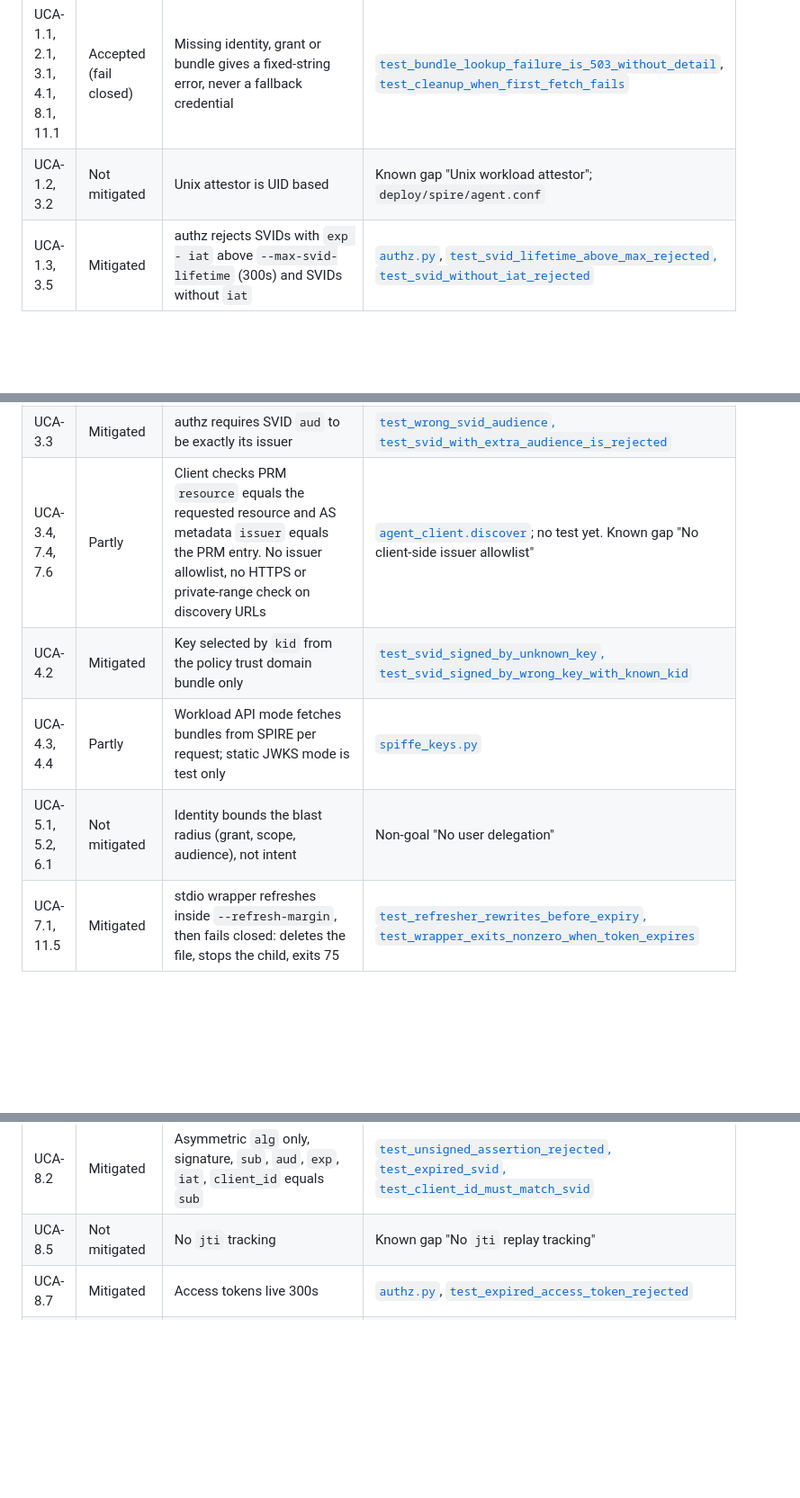
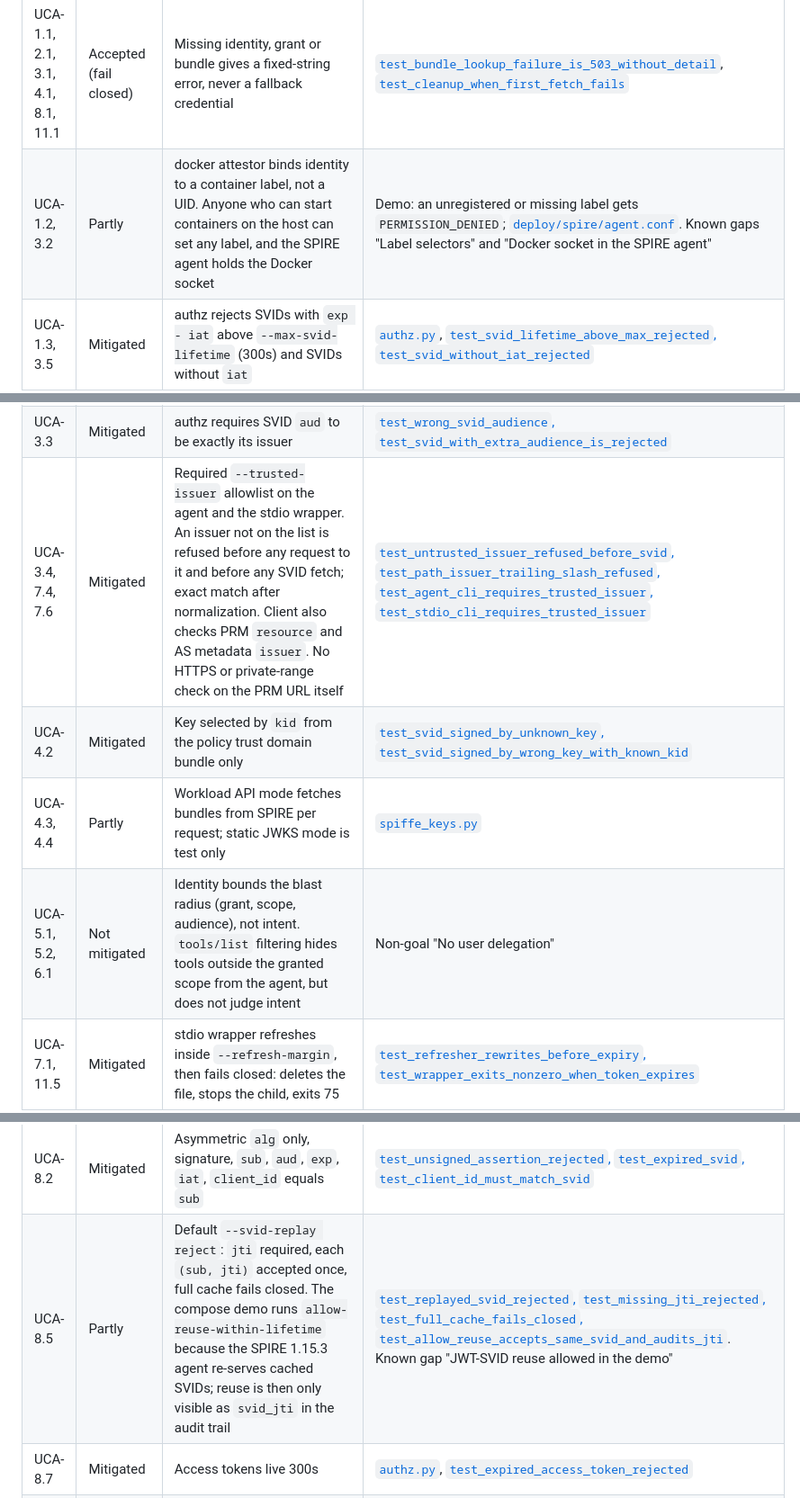
Before and after one commit to tanya-ok/mcp-svid-auth, a Markdown page: docs/threat-model.md, 3 parts joined by grey strips. Shown at 90% size. GitHub-like rendering; blank space fills up the shorter version.

```diff
--- a/docs/threat-model.md
+++ b/docs/threat-model.md
@@ -140,23 +140,23 @@ Links go to the source on `main`. "Not mitigated" names the matching non-goal or
 | UCA | Status | Mechanism | Evidence |
 |---|---|---|---|
 | UCA-1.1, 2.1, 3.1, 4.1, 8.1, 11.1 | Accepted (fail closed) | Missing identity, grant or bundle gives a fixed-string error, never a fallback credential | [`test_bundle_lookup_failure_is_503_without_detail`](https://github.com/tanya-ok/mcp-svid-auth/blob/main/tests/test_authz_hardening.py), [`test_cleanup_when_first_fetch_fails`](https://github.com/tanya-ok/mcp-svid-auth/blob/main/tests/test_stdio_wrapper.py) |
-| UCA-1.2, 3.2 | Not mitigated | Unix attestor is UID based | Known gap "Unix workload attestor"; `deploy/spire/agent.conf` |
+| UCA-1.2, 3.2 | Partly | docker attestor binds identity to a container label, not a UID. Anyone who can start containers on the host can set any label, and the SPIRE agent holds the Docker socket | Demo: an unregistered or missing label gets `PERMISSION_DENIED`; [`deploy/spire/agent.conf`](https://github.com/tanya-ok/mcp-svid-auth/blob/main/deploy/spire/agent.conf). Known gaps "Label selectors" and "Docker socket in the SPIRE agent" |
 | UCA-1.3, 3.5 | Mitigated | authz rejects SVIDs with `exp - iat` above `--max-svid-lifetime` (300s) and SVIDs without `iat` | [`authz.py`](https://github.com/tanya-ok/mcp-svid-auth/blob/main/src/mcp_svid_auth/authz.py), [`test_svid_lifetime_above_max_rejected`, `test_svid_without_iat_rejected`](https://github.com/tanya-ok/mcp-svid-auth/blob/main/tests/test_authz_hardening.py) |
 | UCA-1.4, 1.5, 2.5 | Not mitigated | Operator process. Entries and policy have no review or expiry flow | Known gap "Over-broad access: policy is a local file" |
 | UCA-2.2 | Partly | Per SPIFFE ID, per resource, per scope allowlist. Breadth is the operator's choice | [`policy.py`](https://github.com/tanya-ok/mcp-svid-auth/blob/main/src/mcp_svid_auth/policy.py), [`test_resource_not_allowed_for_client`](https://github.com/tanya-ok/mcp-svid-auth/blob/main/tests/test_authz.py) |
 | UCA-2.3 | Mitigated | Trust domain pinned in policy; SPIFFE ID must be allowlisted | [`test_foreign_trust_domain`, `test_spiffe_id_not_allowlisted`](https://github.com/tanya-ok/mcp-svid-auth/blob/main/tests/test_authz.py), demo scenario 3 |
 | UCA-2.4, 8.6 | Not mitigated | Policy loaded once at start; no token revocation or introspection | Non-goal "Not production software"; bounded by the 5-minute token TTL |
 | UCA-3.3 | Mitigated | authz requires SVID `aud` to be exactly its issuer | [`test_wrong_svid_audience`, `test_svid_with_extra_audience_is_rejected`](https://github.com/tanya-ok/mcp-svid-auth/blob/main/tests/test_authz.py) |
-| UCA-3.4, 7.4, 7.6 | Partly | Client checks PRM `resource` equals the requested resource and AS metadata `issuer` equals the PRM entry. No issuer allowlist, no HTTPS or private-range check on discovery URLs | [`agent_client.discover`](https://github.com/tanya-ok/mcp-svid-auth/blob/main/src/mcp_svid_auth/agent_client.py); no test yet. Known gap "No client-side issuer allowlist" |
+| UCA-3.4, 7.4, 7.6 | Mitigated | Required `--trusted-issuer` allowlist on the agent and the stdio wrapper. An issuer not on the list is refused before any request to it and before any SVID fetch; exact match after normalization. Client also checks PRM `resource` and AS metadata `issuer`. No HTTPS or private-range check on the PRM URL itself | [`test_untrusted_issuer_refused_before_svid`, `test_path_issuer_trailing_slash_refused`, `test_agent_cli_requires_trusted_issuer`, `test_stdio_cli_requires_trusted_issuer`](https://github.com/tanya-ok/mcp-svid-auth/blob/main/tests/test_issuer_allowlist.py) |
 | UCA-4.2 | Mitigated | Key selected by `kid` from the policy trust domain bundle only | [`test_svid_signed_by_unknown_key`, `test_svid_signed_by_wrong_key_with_known_kid`](https://github.com/tanya-ok/mcp-svid-auth/blob/main/tests/test_authz.py) |
 | UCA-4.3, 4.4 | Partly | Workload API mode fetches bundles from SPIRE per request; static JWKS mode is test only | [`spiffe_keys.py`](https://github.com/tanya-ok/mcp-svid-auth/blob/main/src/mcp_svid_auth/spiffe_keys.py) |
-| UCA-5.1, 5.2, 6.1 | Not mitigated | Identity bounds the blast radius (grant, scope, audience), not intent | Non-goal "No user delegation" |
+| UCA-5.1, 5.2, 6.1 | Not mitigated | Identity bounds the blast radius (grant, scope, audience), not intent. `tools/list` filtering hides tools outside the granted scope from the agent, but does not judge intent | Non-goal "No user delegation" |
 | UCA-7.1, 11.5 | Mitigated | stdio wrapper refreshes inside `--refresh-margin`, then fails closed: deletes the file, stops the child, exits 75 | [`test_refresher_rewrites_before_expiry`, `test_wrapper_exits_nonzero_when_token_expires`](https://github.com/tanya-ok/mcp-svid-auth/blob/main/tests/test_stdio_wrapper.py) |
 | UCA-7.2, 8.3 | Mitigated | `resource` required; token carries exactly one `aud`, trailing slash removed | [`test_missing_resource`, `test_valid_flow_issues_audience_bound_token`](https://github.com/tanya-ok/mcp-svid-auth/blob/main/tests/test_authz.py) |
 | UCA-7.3, 8.4 | Mitigated | `scope` required, must be a subset of the grant, no implicit default | [`test_scope_is_required`](https://github.com/tanya-ok/mcp-svid-auth/blob/main/tests/test_authz_hardening.py), [`test_scope_beyond_policy_is_rejected`, `test_requested_scope_is_narrowed`](https://github.com/tanya-ok/mcp-svid-auth/blob/main/tests/test_authz.py) |
 | UCA-7.5 | Not applicable | authz accepts only `client_credentials` with the `jwt-spiffe` assertion type. No CIMD, no DCR, no redirect URIs | [`test_protocol_errors`](https://github.com/tanya-ok/mcp-svid-auth/blob/main/tests/test_authz.py) |
 | UCA-8.2 | Mitigated | Asymmetric `alg` only, signature, `sub`, `aud`, `exp`, `iat`, `client_id` equals `sub` | [`test_unsigned_assertion_rejected`, `test_expired_svid`, `test_client_id_must_match_svid`](https://github.com/tanya-ok/mcp-svid-auth/blob/main/tests/test_authz.py) |
-| UCA-8.5 | Not mitigated | No `jti` tracking | Known gap "No `jti` replay tracking" |
+| UCA-8.5 | Partly | Default `--svid-replay reject`: `jti` required, each `(sub, jti)` accepted once, full cache fails closed. The compose demo runs `allow-reuse-within-lifetime` because the SPIRE 1.15.3 agent re-serves cached SVIDs; reuse is then only visible as `svid_jti` in the audit trail | [`test_replayed_svid_rejected`, `test_missing_jti_rejected`, `test_full_cache_fails_closed`, `test_allow_reuse_accepts_same_svid_and_audits_jti`](https://github.com/tanya-ok/mcp-svid-auth/blob/main/tests/test_authz_replay.py). Known gap "JWT-SVID reuse allowed in the demo" |
 | UCA-8.7 | Mitigated | Access tokens live 300s | [`authz.py`](https://github.com/tanya-ok/mcp-svid-auth/blob/main/src/mcp_svid_auth/authz.py), [`test_expired_access_token_rejected`](https://github.com/tanya-ok/mcp-svid-auth/blob/main/tests/test_resource_server.py) |
 | UCA-9.1, 10.2 | Mitigated | Server rejects any `aud` other than its canonical URI | [`test_token_for_a_is_rejected_by_b`](https://github.com/tanya-ok/mcp-svid-auth/blob/main/tests/test_end_to_end.py), demo scenario 4 |
 | UCA-9.2, 10.3 | Mitigated | `iss` pinned, `typ` `at+jwt`, ES256 only, `kid` from authz JWKS | [`test_token_from_other_issuer_rejected`, `test_access_token_without_at_jwt_typ_rejected`, `test_access_token_algorithm_pinned_to_es256`](https://github.com/tanya-ok/mcp-svid-auth/blob/main/tests/test_resource_server.py) |
```
Also changed, not shown: other parts of docs/threat-model.md (+15 -17 lines).
